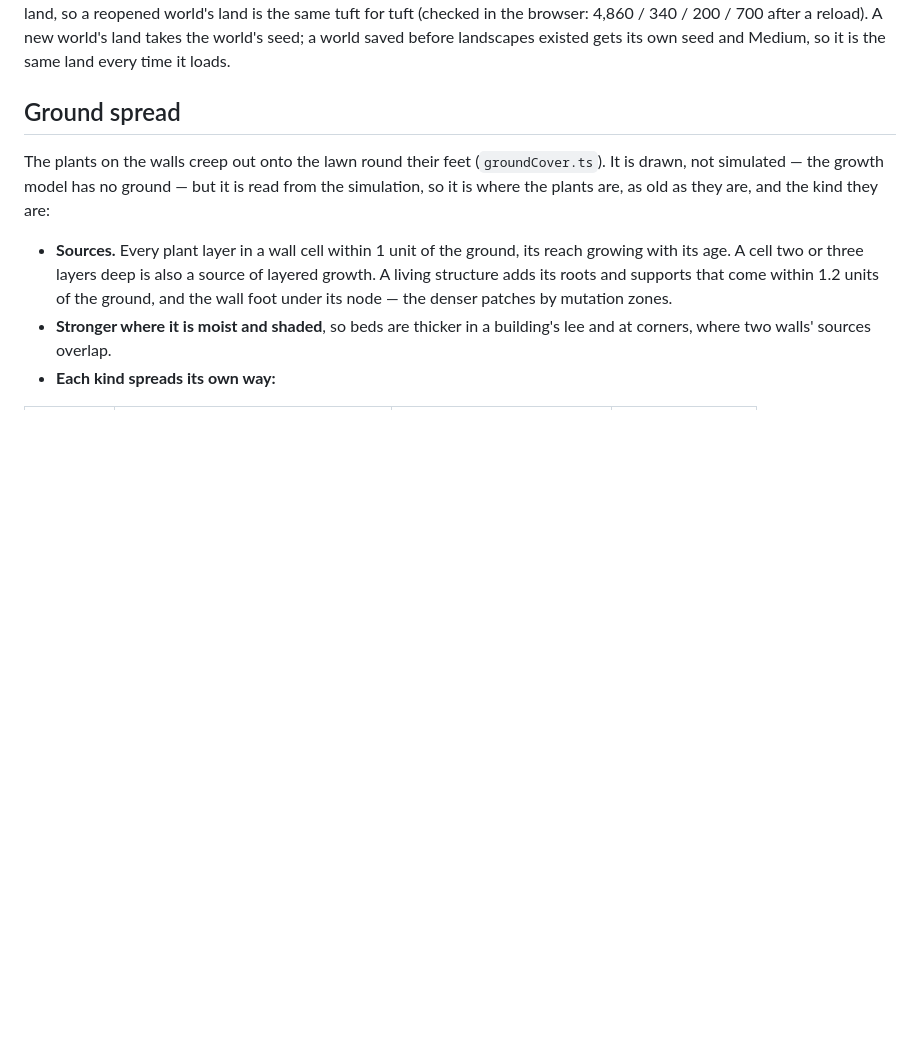
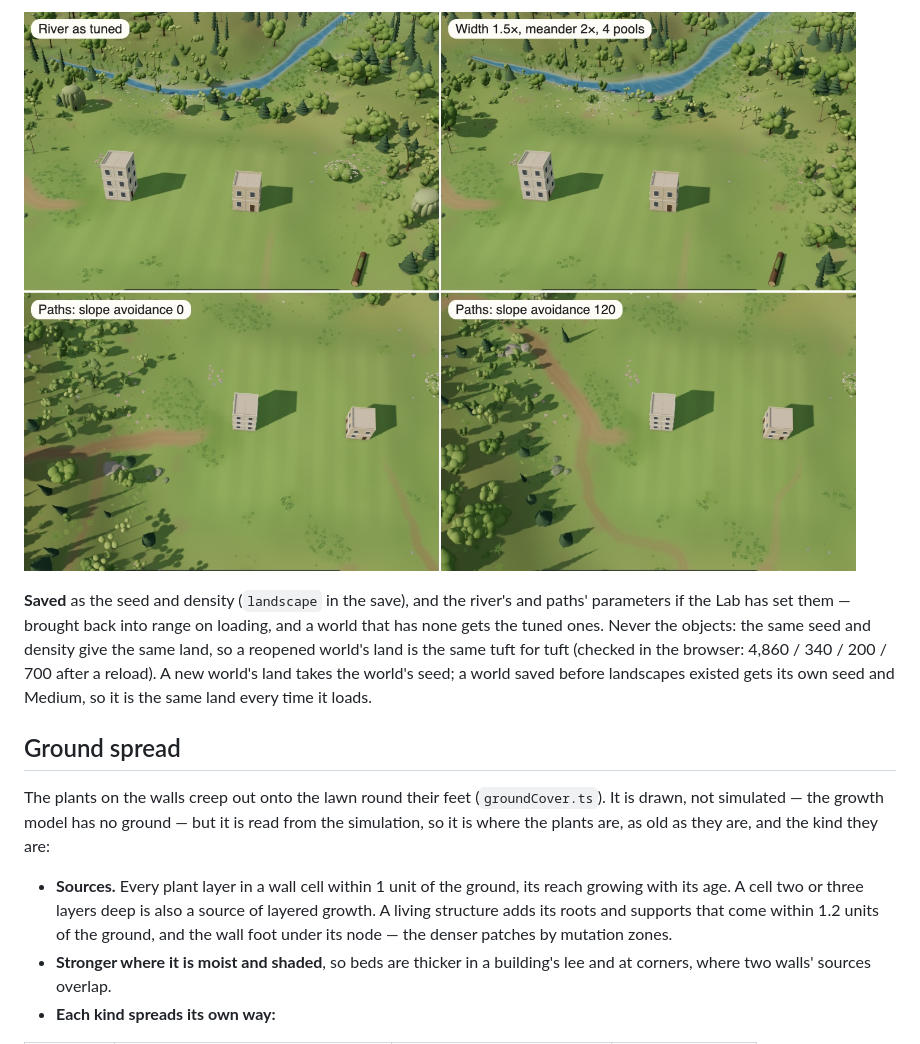
Before and after one commit to JessicaDJ0807/Procedural-World-Building, a Markdown page: docs/project/build.md, the part around one of its changes. GitHub-like rendering; pictures changed too: docs/images/lab-river-paths.jpg (added); blank space fills up the shorter version.

```diff
--- a/docs/project/build.md
+++ b/docs/project/build.md
@@ -971,3 +1028,8 @@ Environment:
+![The Lab, seed 1: the river as tuned beside the same river at 1.5× width, 2× meander and four pools — wider, and on a different course along the ridge's foot — and, from overhead, the footpaths at slope avoidance 0, the main path cutting nearly straight in from the west, and at 120, winding round the rim](../images/lab-river-paths.jpg)
+
+**Saved** as the seed and density (`landscape` in the save), and the river's
+and paths' parameters if the Lab has set them — brought back into range on
+loading, and a world that has none gets the tuned ones. Never the
 objects: the same seed and density give the same land, so a reopened world's
 land is the same tuft for tuft (checked in the browser: 4,860 / 340 / 200 /
 700 after a reload). A new world's land takes the world's seed; a world saved
```
Also changed, not shown: other parts of docs/project/build.md (+60 -3 lines), README.md (+3 -1 lines), docs/README.md (+1 -1 lines), docs/images/lab-river-paths-panel.png (added), 8 other files.
